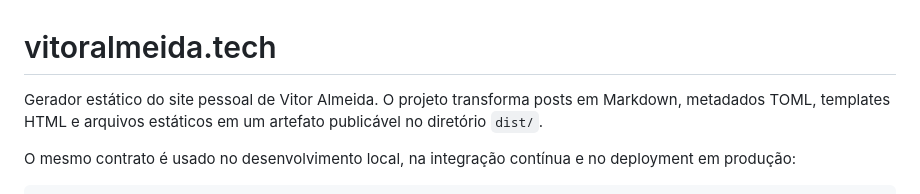
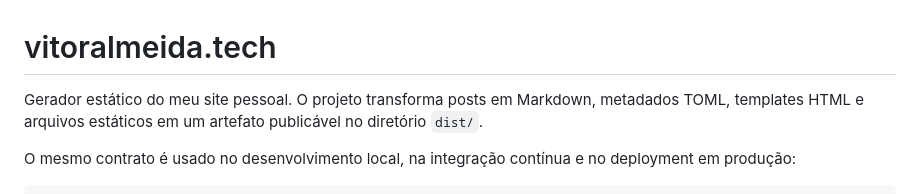
Before and after one commit to vitoraalmeida/vitoralmeida.tech, a Markdown page: README.md, the part around the change. Drawn GitHub-style.

Commit message:
Update project description in README.md

```diff
--- a/README.md
+++ b/README.md
@@ -1,6 +1,6 @@
 # vitoralmeida.tech
 
-Gerador estático do site pessoal de Vitor Almeida. O projeto transforma posts
+Gerador estático do meu site pessoal. O projeto transforma posts
 em Markdown, metadados TOML, templates HTML e arquivos estáticos em um artefato
 publicável no diretório `dist/`.
 
```
